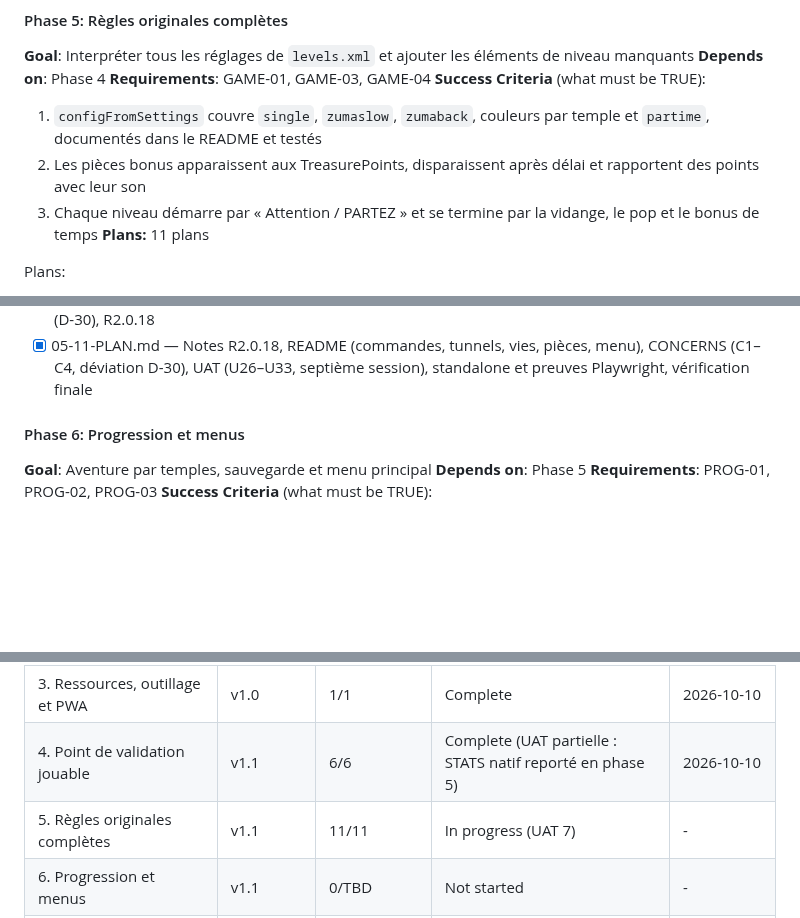
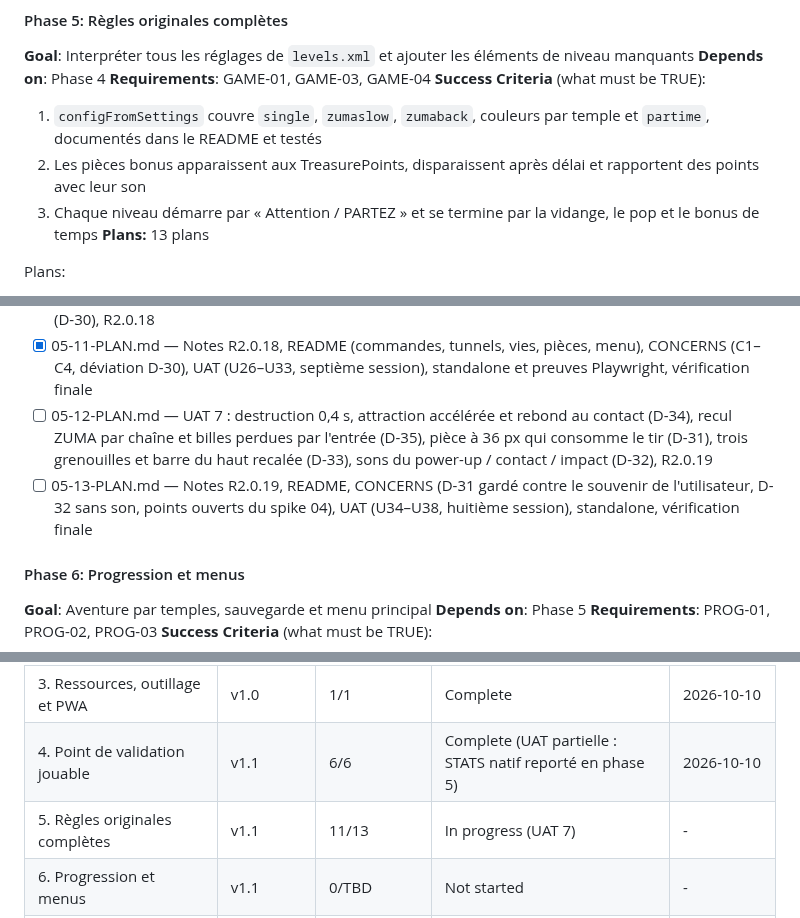
Before and after one commit to romaindetroyat/zuma, a Markdown page: .planning/ROADMAP.md, 3 parts joined by grey strips. Rendered like a GitHub page; blank space fills up the shorter version.

Commit message:
docs(05): plans 05-12 (UAT 7: chain kinematics, ZUMA pushback, coin, lives HUD, sounds, R2.0.19) and 05-13 (release R2.0.19)
Co-Authored-By: Claude Opus 5.5 <noreply@anthropic.com>
Claude-Session: https://claude.ai/code/session_01MJvwDRqQK8pxNntYapBXdo

```diff
--- a/.planning/ROADMAP.md
+++ b/.planning/ROADMAP.md
@@ -65,7 +65,7 @@ Plans:
   1. `configFromSettings` couvre `single`, `zumaslow`, `zumaback`, couleurs par temple et `partime`, documentés dans le README et testés
   2. Les pièces bonus apparaissent aux TreasurePoints, disparaissent après délai et rapportent des points avec leur son
   3. Chaque niveau démarre par « Attention / PARTEZ » et se termine par la vidange, le pop et le bonus de temps
-**Plans:** 11 plans
+**Plans:** 13 plans
 
 Plans:
 - [x] 05-01-PLAN.md — Importateur (polices bitmap, strings.json, sons pièces/pop, garde) + `src/bitmapfont.ts` (parseur/mise en page PopCap testés en Node)
@@ -79,6 +79,8 @@ Plans:
 - [x] 05-09-PLAN.md — Notes R2.0.17, README (score, netteté), CONCERNS, UAT (U22–U25, sixième session), standalone et preuves Playwright, vérification finale
 - [x] 05-10-PLAN.md — UAT 6 : tunnels et priorités CURV (D-23), menu de jeu natif = dialogue OPTIONS en jeu (D-24), fenêtre et « Pixels nets » en pixels d'appareil (D-25), entrées (D-26), vies tous les 50 000 (D-27), cadence originale des pièces (D-28), roulement adouci (D-29), décompte simultané multi-chaînes (D-30), R2.0.18
 - [x] 05-11-PLAN.md — Notes R2.0.18, README (commandes, tunnels, vies, pièces, menu), CONCERNS (C1–C4, déviation D-30), UAT (U26–U33, septième session), standalone et preuves Playwright, vérification finale
+- [ ] 05-12-PLAN.md — UAT 7 : destruction 0,4 s, attraction accélérée et rebond au contact (D-34), recul ZUMA par chaîne et billes perdues par l'entrée (D-35), pièce à 36 px qui consomme le tir (D-31), trois grenouilles et barre du haut recalée (D-33), sons du power-up / contact / impact (D-32), R2.0.19
+- [ ] 05-13-PLAN.md — Notes R2.0.19, README, CONCERNS (D-31 gardé contre le souvenir de l'utilisateur, D-32 sans son, points ouverts du spike 04), UAT (U34–U38, huitième session), standalone, vérification finale
 
 #### Phase 6: Progression et menus
 **Goal**: Aventure par temples, sauvegarde et menu principal
@@ -115,6 +117,6 @@ Plans:
 | 2. Présentation | v1.0 | 1/1 | Complete | 2026-10-10 |
 | 3. Ressources, outillage et PWA | v1.0 | 1/1 | Complete | 2026-10-10 |
 | 4. Point de validation jouable | v1.1 | 6/6 | Complete (UAT partielle : STATS natif reporté en phase 5) | 2026-10-10 |
-| 5. Règles originales complètes | v1.1 | 11/11 | In progress (UAT 7) | - |
+| 5. Règles originales complètes | v1.1 | 11/13 | In progress (UAT 7) | - |
 | 6. Progression et menus | v1.1 | 0/TBD | Not started | - |
 | 7. Finitions audio, visuelles et mobiles | v1.1 | 0/TBD | Not started | - |
```
Also changed, not shown: 2 other files.
